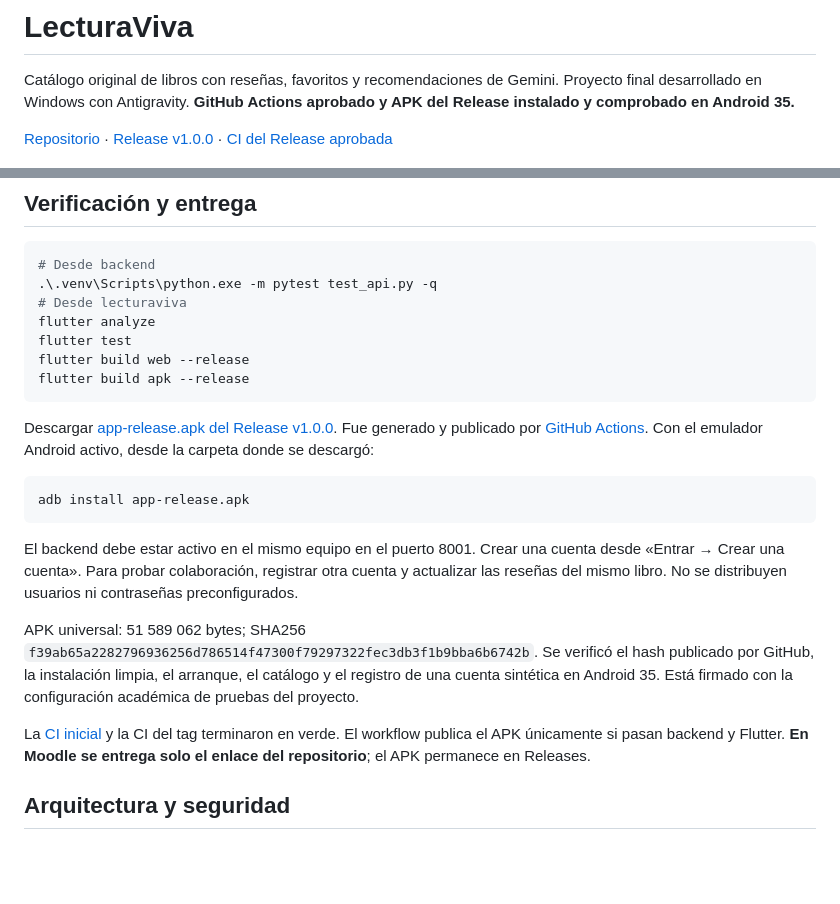
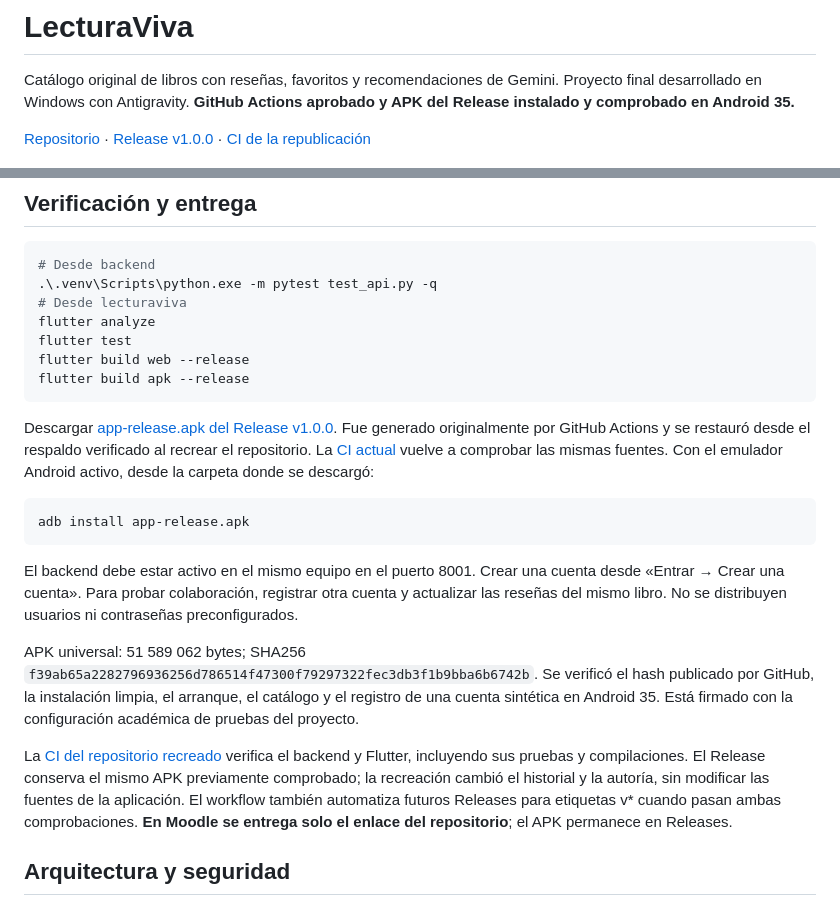
Before and after one commit to a-quinamera/lecturaviva-proyecto-final, a Markdown page: README.md, 2 parts joined by grey strips. Drawn GitHub-style; blank space fills up the shorter version.

Commit message:
Actualizar trazabilidad y enlaces tras recrear el repositorio [skip ci]

````diff
--- a/README.md
+++ b/README.md
@@ -2,7 +2,7 @@
 
 Catálogo original de libros con reseñas, favoritos y recomendaciones de Gemini. Proyecto final desarrollado en Windows con Antigravity. **GitHub Actions aprobado y APK del Release instalado y comprobado en Android 35.**
 
-[Repositorio](https://github.com/a-quinamera/lecturaviva-proyecto-final) · [Release v1.0.0](https://github.com/a-quinamera/lecturaviva-proyecto-final/releases/tag/v1.0.0) · [CI del Release aprobada](https://github.com/a-quinamera/lecturaviva-proyecto-final/actions/runs/39088615879)
+[Repositorio](https://github.com/a-quinamera/lecturaviva-proyecto-final) · [Release v1.0.0](https://github.com/a-quinamera/lecturaviva-proyecto-final/releases/tag/v1.0.0) · [CI de la republicación](https://github.com/a-quinamera/lecturaviva-proyecto-final/actions/runs/39194767245)
 
 ![Catálogo en Android](docs/imagenes/android-catalogo.png)
 
@@ -60,7 +60,7 @@ flutter build web --release
 flutter build apk --release
 ```
 
-Descargar [app-release.apk del Release v1.0.0](https://github.com/a-quinamera/lecturaviva-proyecto-final/releases/download/v1.0.0/app-release.apk). Fue generado y publicado por [GitHub Actions](https://github.com/a-quinamera/lecturaviva-proyecto-final/actions/runs/39088615879). Con el emulador Android activo, desde la carpeta donde se descargó:
+Descargar [app-release.apk del Release v1.0.0](https://github.com/a-quinamera/lecturaviva-proyecto-final/releases/download/v1.0.0/app-release.apk). Fue generado originalmente por GitHub Actions y se restauró desde el respaldo verificado al recrear el repositorio. La [CI actual](https://github.com/a-quinamera/lecturaviva-proyecto-final/actions/runs/39194767245) vuelve a comprobar las mismas fuentes. Con el emulador Android activo, desde la carpeta donde se descargó:
 
 ```powershell
 adb install app-release.apk
@@ -70,7 +70,7 @@ El backend debe estar activo en el mismo equipo en el puerto 8001. Crear una cue
 
 APK universal: 51 589 062 bytes; SHA256 `f39ab65a2282796936256d786514f47300f79297322fec3db3f1b9bba6b6742b`. Se verificó el hash publicado por GitHub, la instalación limpia, el arranque, el catálogo y el registro de una cuenta sintética en Android 35. Está firmado con la configuración académica de pruebas del proyecto.
 
-La [CI inicial](https://github.com/a-quinamera/lecturaviva-proyecto-final/actions/runs/39088131302) y la CI del tag terminaron en verde. El workflow publica el APK únicamente si pasan backend y Flutter. **En Moodle se entrega solo el enlace del repositorio**; el APK permanece en Releases.
+La [CI del repositorio recreado](https://github.com/a-quinamera/lecturaviva-proyecto-final/actions/runs/39194767245) verifica el backend y Flutter, incluyendo sus pruebas y compilaciones. El Release conserva el mismo APK previamente comprobado; la recreación cambió el historial y la autoría, sin modificar las fuentes de la aplicación. El workflow también automatiza futuros Releases para etiquetas v* cuando pasan ambas comprobaciones. **En Moodle se entrega solo el enlace del repositorio**; el APK permanece en Releases.
 
 ## Arquitectura y seguridad
 
````
Also changed, not shown: docs/PRUEBAS.md (+2 -2 lines).
